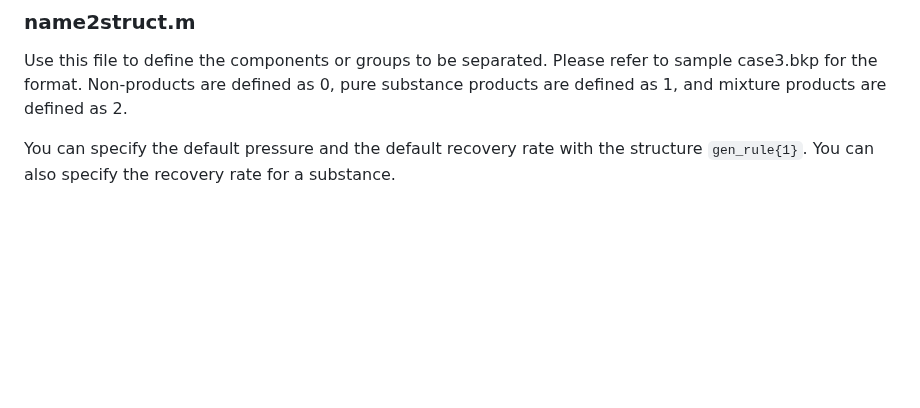
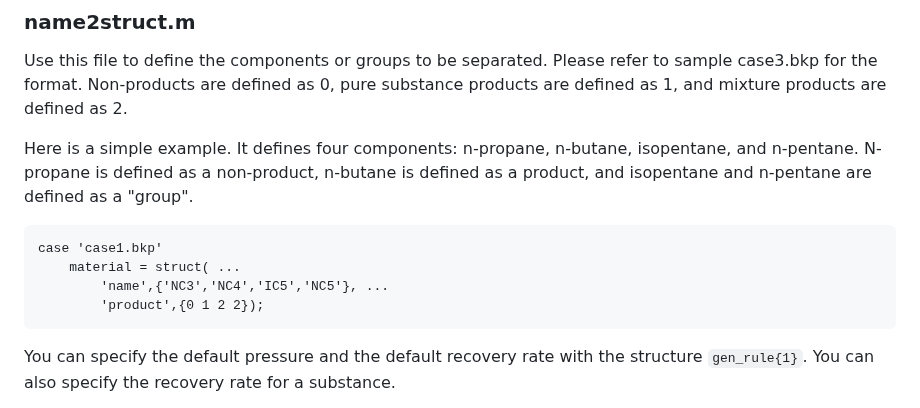
Before and after one commit to abcdvvvv/Automatic-distillation-sequence-synthesis-framework, a Markdown page: README.md, the part around the change. Rendered like a GitHub page; blank space fills up the shorter version.

````diff
--- a/README.md
+++ b/README.md
@@ -68,6 +68,13 @@ This script pops up a graph after running, which shows the sensitivity analysis
 
 Use this file to define the components or groups to be separated. Please refer to sample case3.bkp for the format. Non-products are defined as 0, pure substance products are defined as 1, and mixture products are defined as 2.
 
+Here is a simple example. It defines four components: n-propane, n-butane, isopentane, and n-pentane. N-propane is defined as a non-product, n-butane is defined as a product, and isopentane and n-pentane are defined as a "group".
+```
+case 'case1.bkp'
+    material = struct( ...
+        'name',{'NC3','NC4','IC5','NC5'}, ...
+        'product',{0 1 2 2});
+```
 You can specify the default pressure and the default recovery rate with the structure `gen_rule{1}`. You can also specify the recovery rate for a substance.
 
 If you want to use more than one set of utilities, specify the set of utilities in this file, e.g. `utility_set=2;` then define them in utilities.m.
````
